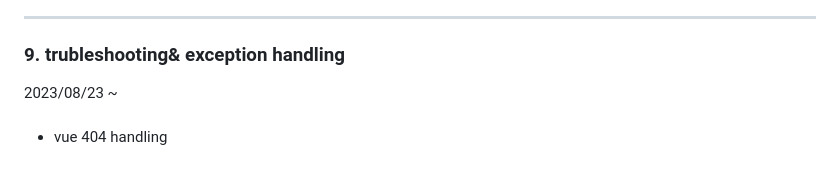
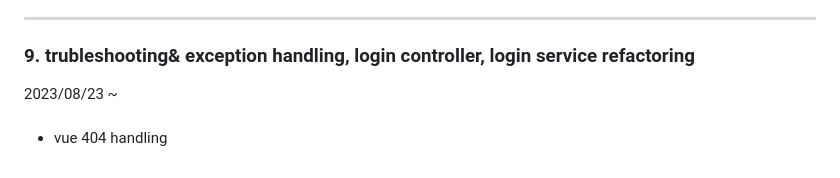
Before and after one commit to sungjun4403/fixadate, a Markdown page: log.md, the part around the change. Drawn GitHub-style.

```diff
--- a/log.md
+++ b/log.md
@@ -208,7 +208,7 @@ typ=JWT
 
 * * * *
 
-<h3>9. trubleshooting& exception handling</h3>
+<h3>9. trubleshooting& exception handling, login controller, login service refactoring</h3>
 2023/08/23 ~ <br/>
 
 <br/>
```
